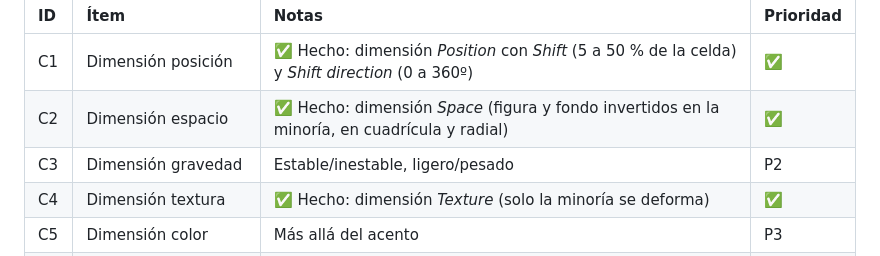
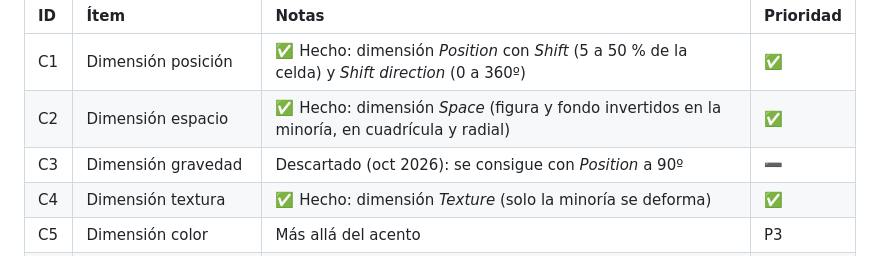
Before and after one commit to dMore88/module-studio, a Markdown page: docs/BACKLOG.md, the part around the change. GitHub-like rendering.

Commit message:
docs: C3 dropped (covered by Position)
Co-Authored-By: Claude Sonnet 5.5 <noreply@anthropic.com>

```diff
--- a/docs/BACKLOG.md
+++ b/docs/BACKLOG.md
@@ -106,7 +106,7 @@ Ya cubierto: dominancia de la mayoría y énfasis de la minoría, dimensiones Sc
 | :-- | :--- | :--- | :-- |
 | C1 | Dimensión posición | ✅ Hecho: dimensión *Position* con *Shift* (5 a 50 % de la celda) y *Shift direction* (0 a 360º) | ✅ |
 | C2 | Dimensión espacio | ✅ Hecho: dimensión *Space* (figura y fondo invertidos en la minoría, en cuadrícula y radial) | ✅ |
-| C3 | Dimensión gravedad | Estable/inestable, ligero/pesado | P2 |
+| C3 | Dimensión gravedad | Descartado (oct 2026): se consigue con *Position* a 90º | ➖ |
 | C4 | Dimensión textura | ✅ Hecho: dimensión *Texture* (solo la minoría se deforma) | ✅ |
 | C5 | Dimensión color | Más allá del acento | P3 |
 | C6 | Minoría por zonas y equilibrio | El libro reparte la mayoría sobre una zona mayor y la minoría tira desde el borde (fig. 61b) | P3 |
```
